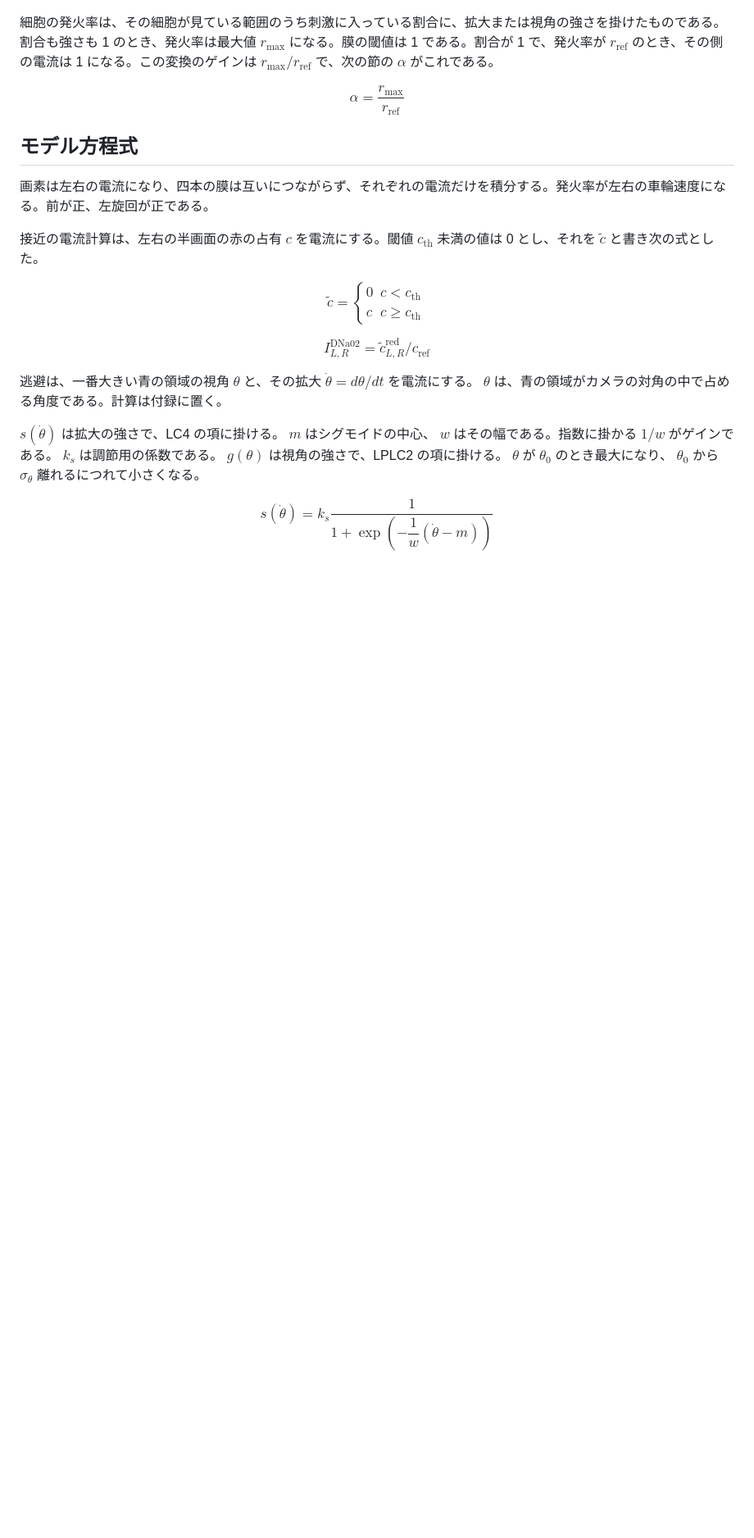
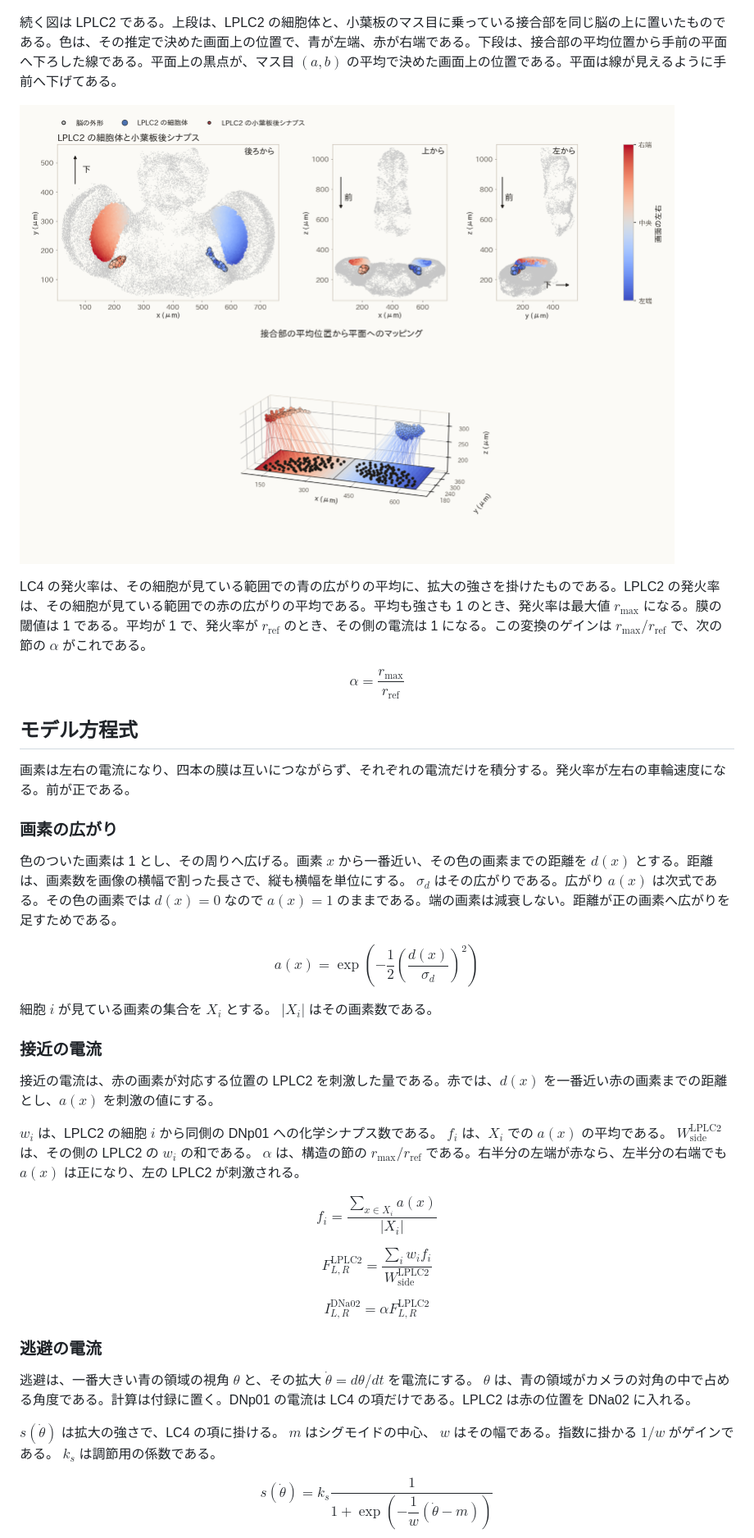
Before and after one commit to hamling-ling/fly-car, a Markdown page: poster/poster.md, the part around one of its changes. Shown at 82% size. GitHub-like rendering; pictures changed too: poster/fig8_plate.png (added); blank space fills up the shorter version.

```diff
--- a/poster/poster.md
+++ b/poster/poster.md
@@ -16,7 +16,11 @@
 
 ![LC4 の細胞体と小葉後シナプス、および平均位置からカメラ平面への対応](fig7_lobula.png)
 
-細胞の発火率は、その細胞が見ている範囲のうち刺激に入っている割合に、拡大または視角の強さを掛けたものである。割合も強さも 1 のとき、発火率は最大値 $r_{\max}$ になる。膜の閾値は 1 である。割合が 1 で、発火率が $r_{\mathrm{ref}}$ のとき、その側の電流は 1 になる。この変換のゲインは $r_{\max}/r_{\mathrm{ref}}$ で、次の節の $\alpha$ がこれである。
+続く図は LPLC2 である。上段は、LPLC2 の細胞体と、小葉板のマス目に乗っている接合部を同じ脳の上に置いたものである。色は、その推定で決めた画面上の位置で、青が左端、赤が右端である。下段は、接合部の平均位置から手前の平面へ下ろした線である。平面上の黒点が、マス目 $(a, b)$ の平均で決めた画面上の位置である。平面は線が見えるように手前へ下げてある。
+
+![LPLC2 の細胞体と小葉板後シナプス、および平均位置からカメラ平面への対応](fig8_plate.png)
+
+LC4 の発火率は、その細胞が見ている範囲での青の広がりの平均に、拡大の強さを掛けたものである。LPLC2 の発火率は、その細胞が見ている範囲での赤の広がりの平均である。平均も強さも 1 のとき、発火率は最大値 $r_{\max}$ になる。膜の閾値は 1 である。平均が 1 で、発火率が $r_{\mathrm{ref}}$ のとき、その側の電流は 1 になる。この変換のゲインは $r_{\max}/r_{\mathrm{ref}}$ で、次の節の $\alpha$ がこれである。
 
 $$
 \alpha = \frac{r_{\max}}{r_{\mathrm{ref}}}
@@ -24,25 +28,43 @@ $$
 
 ## モデル方程式
 
-画素は左右の電流になり、四本の膜は互いにつながらず、それぞれの電流だけを積分する。発火率が左右の車輪速度になる。前が正、左旋回が正である。
+画素は左右の電流になり、四本の膜は互いにつながらず、それぞれの電流だけを積分する。発火率が左右の車輪速度になる。前が正である。
 
-接近の電流計算は、左右の半画面の赤の占有 $c$ を電流にする。閾値 $c_{\mathrm{th}}$ 未満の値は 0 とし、それを $\tilde{c}$ と書き次の式とした。
+### 画素の広がり
+
+色のついた画素は 1 とし、その周りへ広げる。画素 $x$ から一番近い、その色の画素までの距離を $d(x)$ とする。距離は、画素数を画像の横幅で割った長さで、縦も横幅を単位にする。 $\sigma_d$ はその広がりである。広がり $a(x)$ は次式である。その色の画素では $d(x) = 0$ なので $a(x) = 1$ のままである。端の画素は減衰しない。距離が正の画素へ広がりを足すためである。
 
 $$
-\tilde{c}=
-\begin{cases}
-0 & c < c_{\mathrm{th}} \\
-c & c \ge c_{\mathrm{th}}
-\end{cases}
+a(x)=\exp\left(-\frac12\left(\frac{d(x)}{\sigma_d}\right)^2\right)
+$$
+
+細胞 $i$ が見ている画素の集合を $X_i$ とする。 $|X_i|$ はその画素数である。
+
+### 接近の電流
+
+接近の電流は、赤の画素が対応する位置の LPLC2 を刺激した量である。赤では、$d(x)$ を一番近い赤の画素までの距離とし、$a(x)$ を刺激の値にする。
+
+$w_i$ は、LPLC2 の細胞 $i$ から同側の DNp01 への化学シナプス数である。 $f_i$ は、$X_i$ での $a(x)$ の平均である。 $W^{\mathrm{LPLC2}}_{\mathrm{side}}$ は、その側の LPLC2 の $w_i$ の和である。 $\alpha$ は、構造の節の $r_{\max}/r_{\mathrm{ref}}$ である。右半分の左端が赤なら、左半分の右端でも $a(x)$ は正になり、左の LPLC2 が刺激される。
+
+$$
+f_i=\frac{\sum_{x \in X_i} a(x)}{|X_i|}
 $$
 
 $$
-I^{\mathrm{DNa02}}_{L,R} = \tilde{c}^{\mathrm{red}}_{L,R} / c_{\mathrm{ref}}
+F^{\mathrm{LPLC2}}_{L,R}
+=\frac{\sum_i w_i f_i}{W^{\mathrm{LPLC2}}_{\mathrm{side}}}
 $$
 
-逃避は、一番大きい青の領域の視角 $\theta$ と、その拡大 $\dot\theta=d\theta/dt$ を電流にする。 $\theta$ は、青の領域がカメラの対角の中で占める角度である。計算は付録に置く。
+$$
+I^{\mathrm{DNa02}}_{L,R}
+=\alpha F^{\mathrm{LPLC2}}_{L,R}
+$$
 
-$s(\dot\theta)$ は拡大の強さで、LC4 の項に掛ける。 $m$ はシグモイドの中心、 $w$ はその幅である。指数に掛かる $1/w$ がゲインである。 $k_s$ は調節用の係数である。 $g(\theta)$ は視角の強さで、LPLC2 の項に掛ける。 $\theta$ が $\theta_0$ のとき最大になり、 $\theta_0$ から $\sigma_\theta$ 離れるにつれて小さくなる。
+### 逃避の電流
+
+逃避は、一番大きい青の領域の視角 $\theta$ と、その拡大 $\dot\theta=d\theta/dt$ を電流にする。 $\theta$ は、青の領域がカメラの対角の中で占める角度である。計算は付録に置く。DNp01 の電流は LC4 の項だけである。LPLC2 は赤の位置を DNa02 に入れる。
+
+$s(\dot\theta)$ は拡大の強さで、LC4 の項に掛ける。 $m$ はシグモイドの中心、 $w$ はその幅である。指数に掛かる $1/w$ がゲインである。 $k_s$ は調節用の係数である。
 
 $$
 s(\dot\theta)=k_s \frac{1}{1+\exp\left(-\dfrac{1}{w}(\dot\theta-m)\right)}
```
Also changed, not shown: other parts of poster/poster.md (+24 -44 lines), poster/color_wheel_table.md (added, +15 -0 lines), poster/fig5_series.png, 7 other files.
